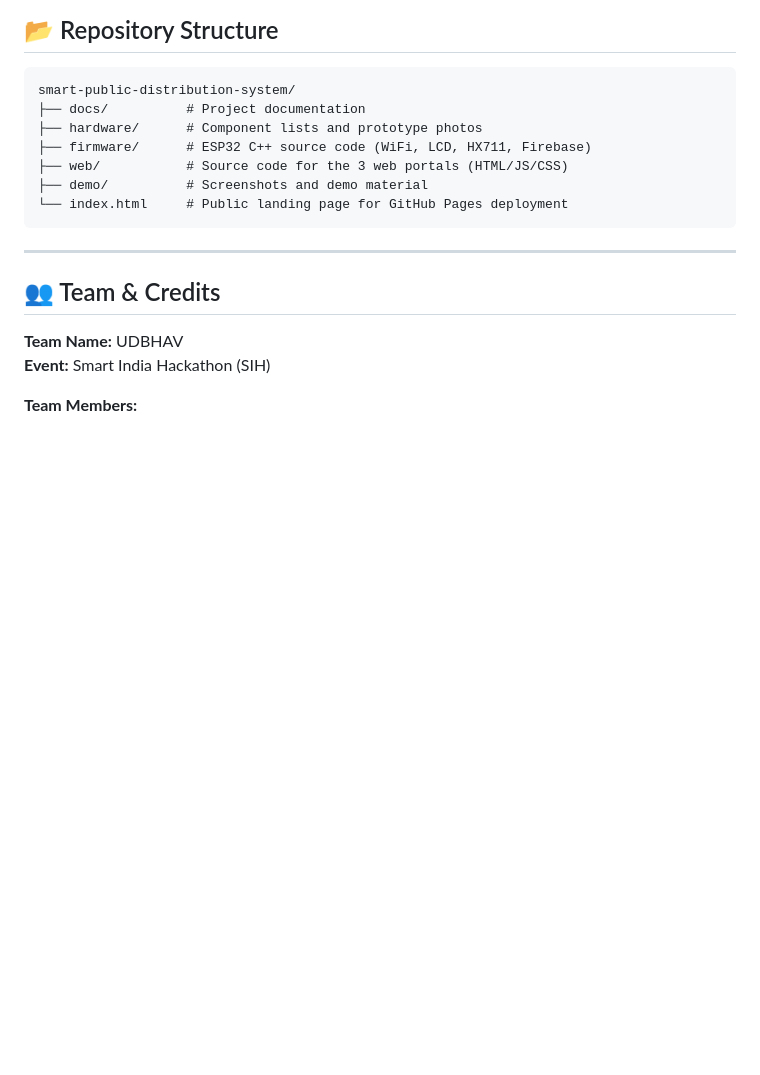
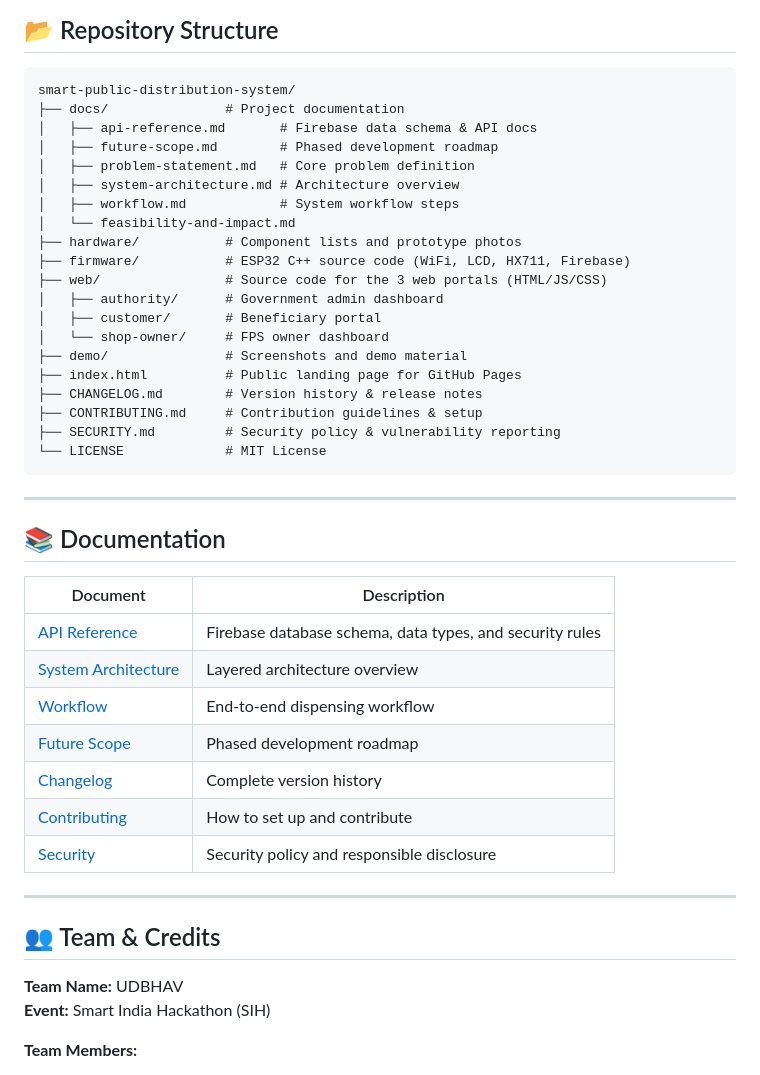
Before and after one commit to VaishakSCEM543/smart-public-distribution-system, a Markdown page: README.md, the part around the change. GitHub-like rendering; blank space fills up the shorter version.

Commit message:
docs(readme): update repo structure tree and add documentation index table

````diff
--- a/README.md
+++ b/README.md
@@ -100,13 +100,40 @@ The software stack manages the logistics, queues, and security, utilizing three
 
 ```text
 smart-public-distribution-system/
-├── docs/          # Project documentation
-├── hardware/      # Component lists and prototype photos
-├── firmware/      # ESP32 C++ source code (WiFi, LCD, HX711, Firebase)
-├── web/           # Source code for the 3 web portals (HTML/JS/CSS)
-├── demo/          # Screenshots and demo material
-└── index.html     # Public landing page for GitHub Pages deployment
+├── docs/               # Project documentation
+│   ├── api-reference.md       # Firebase data schema & API docs
+│   ├── future-scope.md        # Phased development roadmap
+│   ├── problem-statement.md   # Core problem definition
+│   ├── system-architecture.md # Architecture overview
+│   ├── workflow.md            # System workflow steps
+│   └── feasibility-and-impact.md
+├── hardware/           # Component lists and prototype photos
+├── firmware/           # ESP32 C++ source code (WiFi, LCD, HX711, Firebase)
+├── web/                # Source code for the 3 web portals (HTML/JS/CSS)
+│   ├── authority/      # Government admin dashboard
+│   ├── customer/       # Beneficiary portal
+│   └── shop-owner/     # FPS owner dashboard
+├── demo/               # Screenshots and demo material
+├── index.html          # Public landing page for GitHub Pages
+├── CHANGELOG.md        # Version history & release notes
+├── CONTRIBUTING.md     # Contribution guidelines & setup
+├── SECURITY.md         # Security policy & vulnerability reporting
+└── LICENSE             # MIT License
 ```
+
+---
+
+## 📚 Documentation
+
+| Document | Description |
+|----------|-------------|
+| [API Reference](docs/api-reference.md) | Firebase database schema, data types, and security rules |
+| [System Architecture](docs/system-architecture.md) | Layered architecture overview |
+| [Workflow](docs/workflow.md) | End-to-end dispensing workflow |
+| [Future Scope](docs/future-scope.md) | Phased development roadmap |
+| [Changelog](CHANGELOG.md) | Complete version history |
+| [Contributing](CONTRIBUTING.md) | How to set up and contribute |
+| [Security](SECURITY.md) | Security policy and responsible disclosure |
 
 ---
 
````
